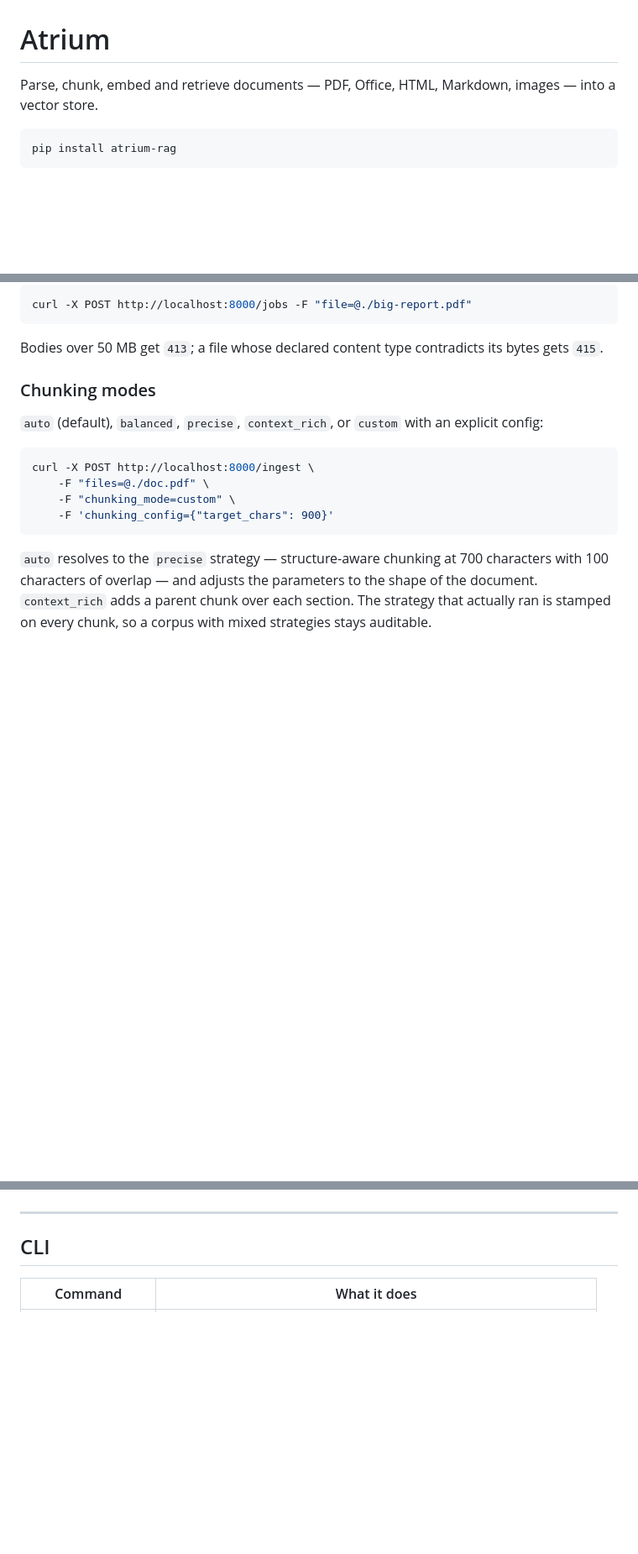
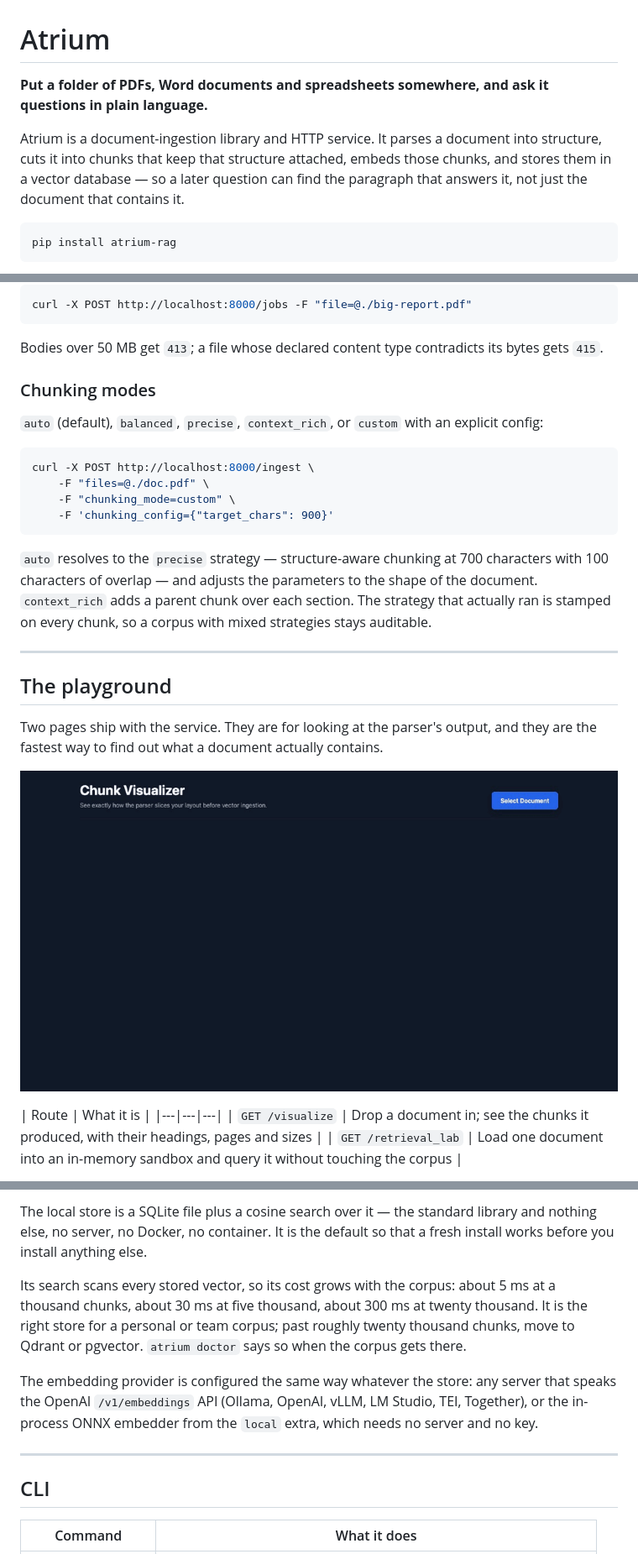
Before and after one commit to yash-0503/atrium-rag, a Markdown page: README.md, 3 parts joined by grey strips. Shown at 84% size. GitHub-like rendering; pictures changed too: docs/images/visualize.gif (added); blank space fills up the shorter version.

````diff
--- a/README.md
+++ b/README.md
@@ -1,6 +1,12 @@
 # Atrium
 
-Parse, chunk, embed and retrieve documents — PDF, Office, HTML, Markdown, images — into a vector store.
+**Put a folder of PDFs, Word documents and spreadsheets somewhere, and ask it questions in plain language.**
+
+Atrium is a document-ingestion library and HTTP service. It parses a
+document into structure, cuts it into chunks that keep that structure
+attached, embeds those chunks, and stores them in a vector database — so
+a later question can find the paragraph that answers it, not just the
+document that contains it.
 
 ```bash
 pip install atrium-rag
@@ -255,3 +212,19 @@ at 700 characters with 100 characters of overlap — and adjusts the
 parameters to the shape of the document. `context_rich` adds a parent
 chunk over each section. The strategy that actually ran is stamped on
 every chunk, so a corpus with mixed strategies stays auditable.
+
+---
+
+## The playground
+
+Two pages ship with the service. They are for looking at the parser's
+output, and they are the fastest way to find out what a document
+actually contains.
+
+![the chunk visualiser: a document dropped in, the chunks it produced](docs/images/visualize.gif)
+
+| Route | What it is |
+|---|---|---|
+| `GET /visualize` | Drop a document in; see the chunks it produced, with their headings, pages and sizes |
+| `GET /retrieval_lab` | Load one document into an in-memory sandbox and query it without touching the corpus |
+
@@ -258,3 +289,18 @@ every chunk, so a corpus with mixed strategies stays auditable.
+The local store is a SQLite file plus a cosine search over it — the
+standard library and nothing else, no server, no Docker, no container.
+It is the default so that a fresh install works before you install
+anything else.
+
+Its search scans every stored vector, so its cost grows with the
+corpus: about 5 ms at a thousand chunks, about 30 ms at five thousand,
+about 300 ms at twenty thousand. It is the right store for a personal
+or team corpus; past roughly twenty thousand chunks, move to Qdrant or
+pgvector. `atrium doctor` says so when the corpus gets there.
+
+The embedding provider is configured the same way whatever the store:
+any server that speaks the OpenAI `/v1/embeddings` API (Ollama, OpenAI,
+vLLM, LM Studio, TEI, Together), or the in-process ONNX embedder from
+the `local` extra, which needs no server and no key.
 
 ---
 
````
Also changed, not shown: other parts of README.md (+117 -116 lines), 1 other file.
